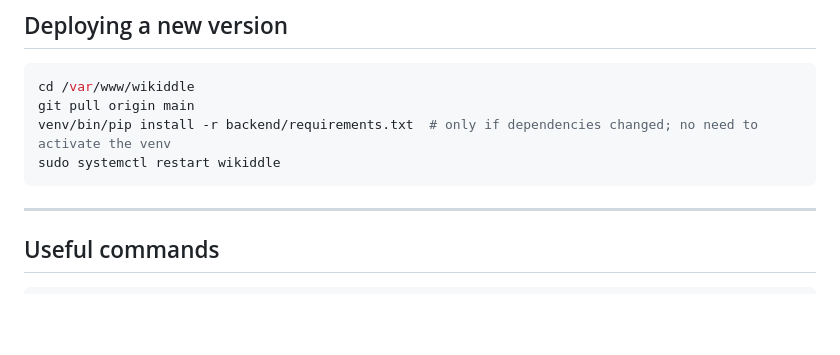
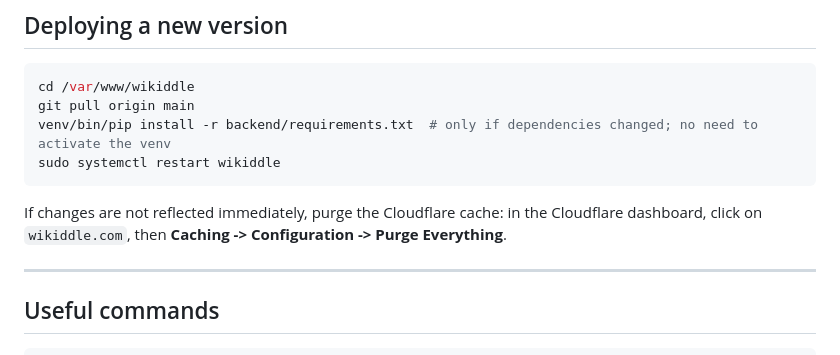
Before and after one commit to htalibart/wikiddle, a Markdown page: docs/deployment.md, the part around the change. Drawn GitHub-style; blank space fills up the shorter version.

Commit message:
docs: explain how to purge Cloudflare cache

````diff
--- a/docs/deployment.md
+++ b/docs/deployment.md
@@ -258,6 +258,9 @@ venv/bin/pip install -r backend/requirements.txt  # only if dependencies changed
 sudo systemctl restart wikiddle
 ```
 
+
+If changes are not reflected immediately, purge the Cloudflare cache: in the Cloudflare dashboard, click on `wikiddle.com`, then **Caching -> Configuration -> Purge Everything**.
+
 ---
 
 ## Useful commands
````
